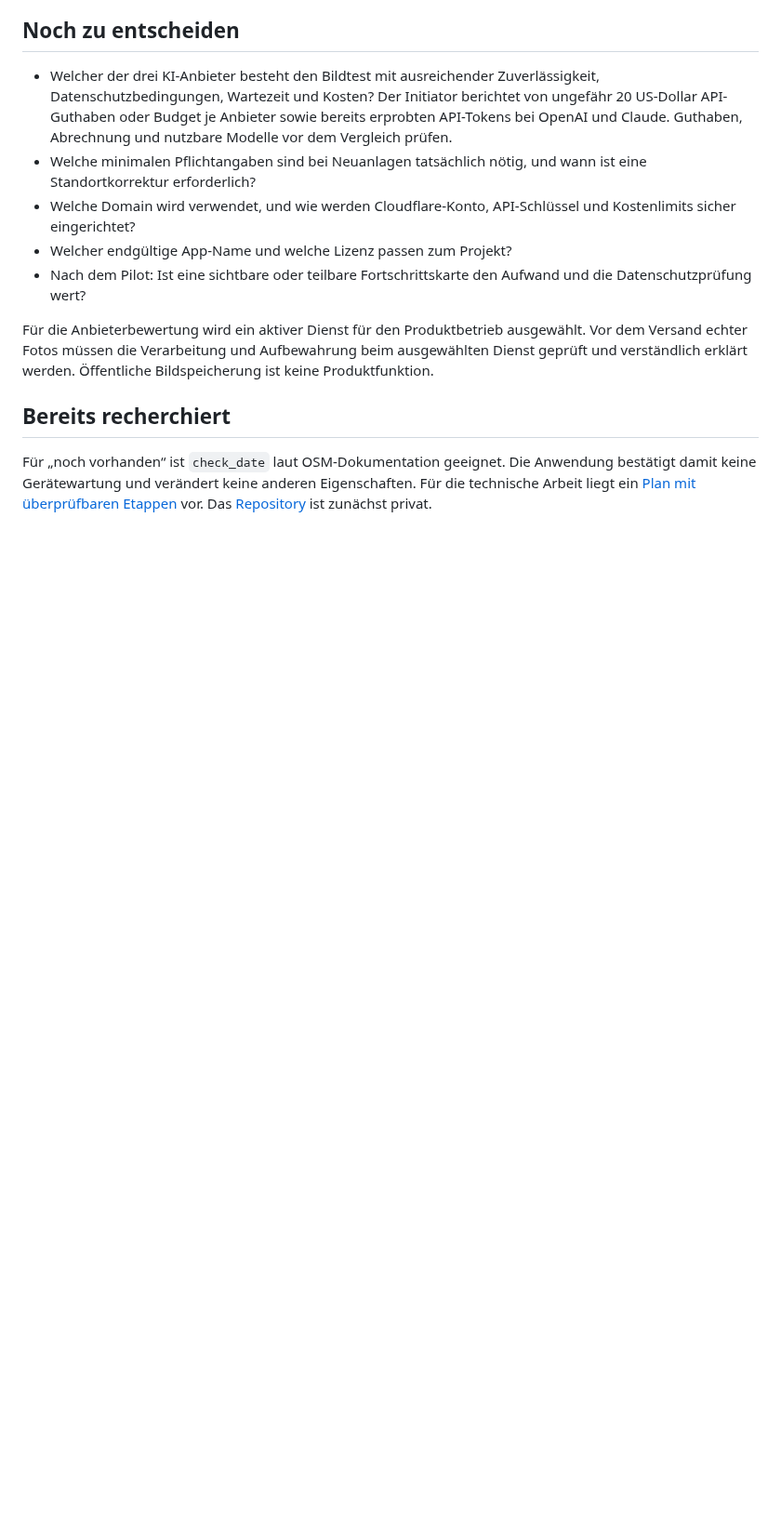
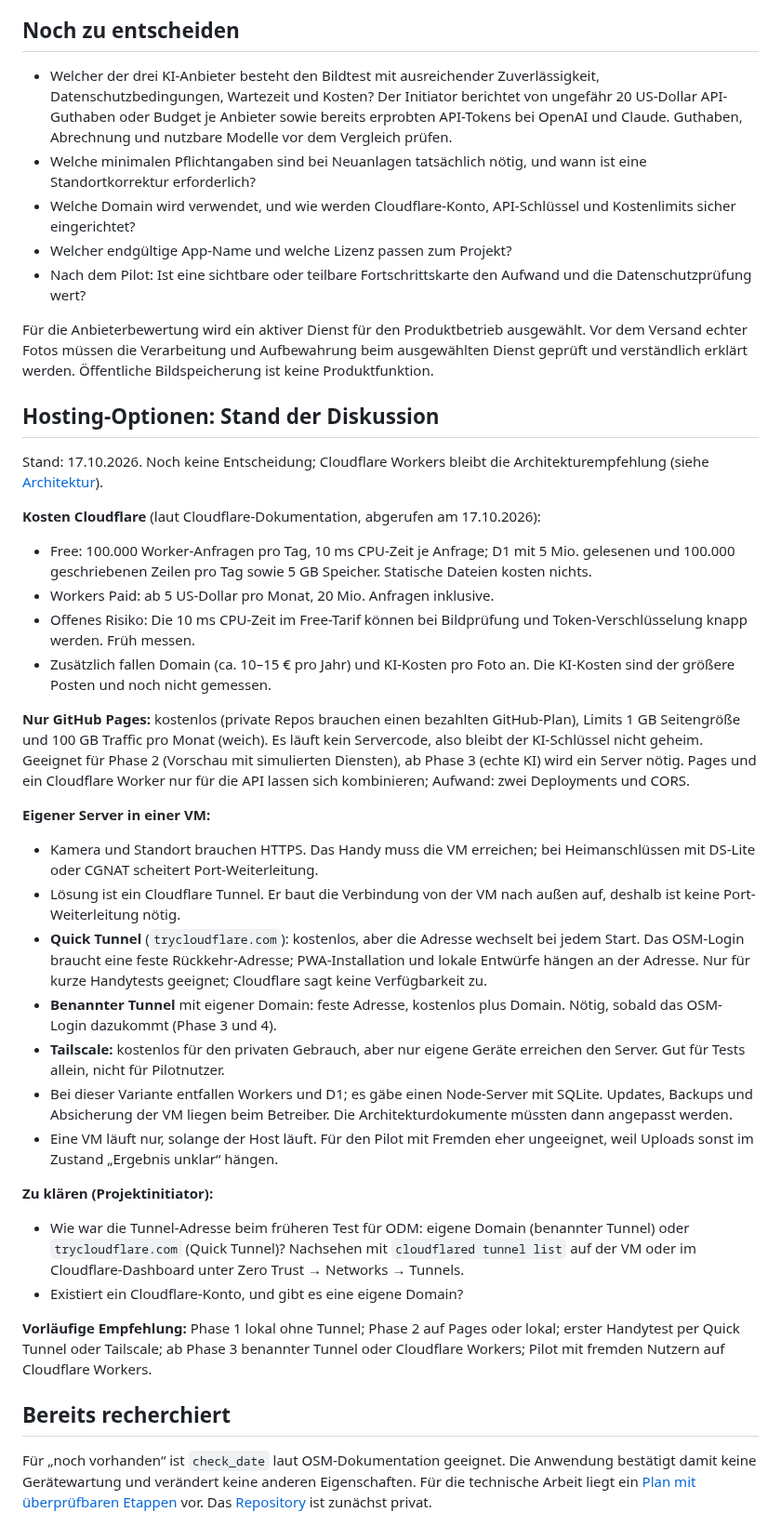
Before and after one commit to FrnkMrz/AEDjaeger, a Markdown page: docs/offene-fragen.md, the part around the change. Shown at 93% size. Drawn GitHub-style; blank space fills up the shorter version.

Commit message:
Hosting-Optionen und Kosten in der Dokumentation festhalten
Cloudflare-Preise, GitHub Pages, eigene VM mit Cloudflare Tunnel und
die offenen Fragen dazu in offene-fragen.md notiert; VM-Variante in die
Hosting-Tabelle der Architektur aufgenommen.

Co-Authored-By: Claude Sonnet 5.5 <noreply@anthropic.com>
Claude-Session: https://claude.ai/code/session_01G8Pub3c53MPUcxiGL8XBtw

```diff
--- a/docs/offene-fragen.md
+++ b/docs/offene-fragen.md
@@ -30,6 +30,36 @@ Stand: 17.10.2026. Fotoaufnahme und maximale Einfachheit sind festgelegt: **Foto
 
 Für die Anbieterbewertung wird ein aktiver Dienst für den Produktbetrieb ausgewählt. Vor dem Versand echter Fotos müssen die Verarbeitung und Aufbewahrung beim ausgewählten Dienst geprüft und verständlich erklärt werden. Öffentliche Bildspeicherung ist keine Produktfunktion.
 
+## Hosting-Optionen: Stand der Diskussion
+
+Stand: 17.10.2026. Noch keine Entscheidung; Cloudflare Workers bleibt die Architekturempfehlung (siehe [Architektur](architektur.md#hosting-alternativen)).
+
+**Kosten Cloudflare** (laut Cloudflare-Dokumentation, abgerufen am 17.10.2026):
+
+- Free: 100.000 Worker-Anfragen pro Tag, 10 ms CPU-Zeit je Anfrage; D1 mit 5 Mio. gelesenen und 100.000 geschriebenen Zeilen pro Tag sowie 5 GB Speicher. Statische Dateien kosten nichts.
+- Workers Paid: ab 5 US-Dollar pro Monat, 20 Mio. Anfragen inklusive.
+- Offenes Risiko: Die 10 ms CPU-Zeit im Free-Tarif können bei Bildprüfung und Token-Verschlüsselung knapp werden. Früh messen.
+- Zusätzlich fallen Domain (ca. 10–15 € pro Jahr) und KI-Kosten pro Foto an. Die KI-Kosten sind der größere Posten und noch nicht gemessen.
+
+**Nur GitHub Pages:** kostenlos (private Repos brauchen einen bezahlten GitHub-Plan), Limits 1 GB Seitengröße und 100 GB Traffic pro Monat (weich). Es läuft kein Servercode, also bleibt der KI-Schlüssel nicht geheim. Geeignet für Phase 2 (Vorschau mit simulierten Diensten), ab Phase 3 (echte KI) wird ein Server nötig. Pages und ein Cloudflare Worker nur für die API lassen sich kombinieren; Aufwand: zwei Deployments und CORS.
+
+**Eigener Server in einer VM:**
+
+- Kamera und Standort brauchen HTTPS. Das Handy muss die VM erreichen; bei Heimanschlüssen mit DS-Lite oder CGNAT scheitert Port-Weiterleitung.
+- Lösung ist ein Cloudflare Tunnel. Er baut die Verbindung von der VM nach außen auf, deshalb ist keine Port-Weiterleitung nötig.
+- **Quick Tunnel** (`trycloudflare.com`): kostenlos, aber die Adresse wechselt bei jedem Start. Das OSM-Login braucht eine feste Rückkehr-Adresse; PWA-Installation und lokale Entwürfe hängen an der Adresse. Nur für kurze Handytests geeignet; Cloudflare sagt keine Verfügbarkeit zu.
+- **Benannter Tunnel** mit eigener Domain: feste Adresse, kostenlos plus Domain. Nötig, sobald das OSM-Login dazukommt (Phase 3 und 4).
+- **Tailscale:** kostenlos für den privaten Gebrauch, aber nur eigene Geräte erreichen den Server. Gut für Tests allein, nicht für Pilotnutzer.
+- Bei dieser Variante entfallen Workers und D1; es gäbe einen Node-Server mit SQLite. Updates, Backups und Absicherung der VM liegen beim Betreiber. Die Architekturdokumente müssten dann angepasst werden.
+- Eine VM läuft nur, solange der Host läuft. Für den Pilot mit Fremden eher ungeeignet, weil Uploads sonst im Zustand „Ergebnis unklar“ hängen.
+
+**Zu klären (Projektinitiator):**
+
+- Wie war die Tunnel-Adresse beim früheren Test für ODM: eigene Domain (benannter Tunnel) oder `trycloudflare.com` (Quick Tunnel)? Nachsehen mit `cloudflared tunnel list` auf der VM oder im Cloudflare-Dashboard unter Zero Trust → Networks → Tunnels.
+- Existiert ein Cloudflare-Konto, und gibt es eine eigene Domain?
+
+**Vorläufige Empfehlung:** Phase 1 lokal ohne Tunnel; Phase 2 auf Pages oder lokal; erster Handytest per Quick Tunnel oder Tailscale; ab Phase 3 benannter Tunnel oder Cloudflare Workers; Pilot mit fremden Nutzern auf Cloudflare Workers.
+
 ## Bereits recherchiert
 
 Für „noch vorhanden“ ist `check_date` laut OSM-Dokumentation geeignet. Die Anwendung bestätigt damit keine Gerätewartung und verändert keine anderen Eigenschaften. Für die technische Arbeit liegt ein [Plan mit überprüfbaren Etappen](umsetzungsplan.md) vor. Das [Repository](https://github.com/FrnkMrz/AEDjaeger) ist zunächst privat.
```
Also changed, not shown: docs/architektur.md (+1 -0 lines).
